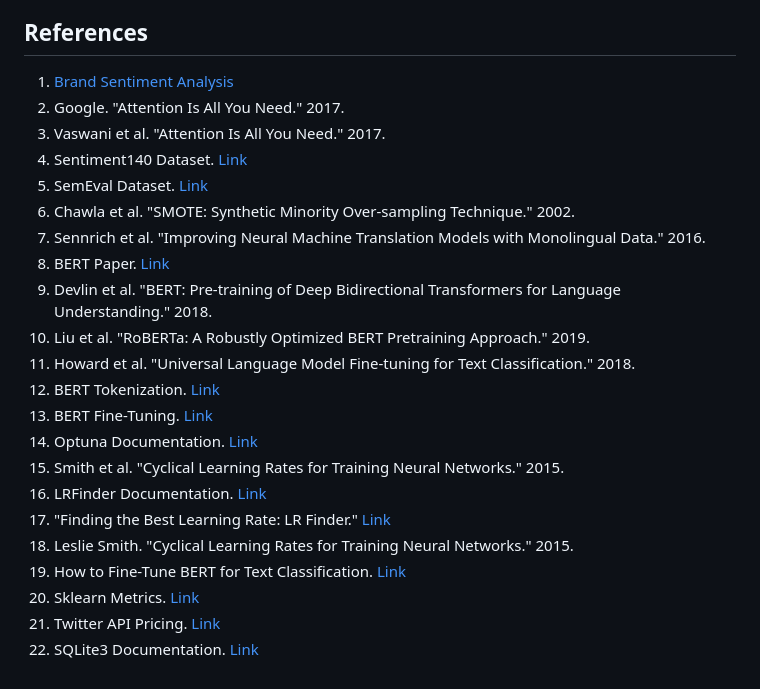
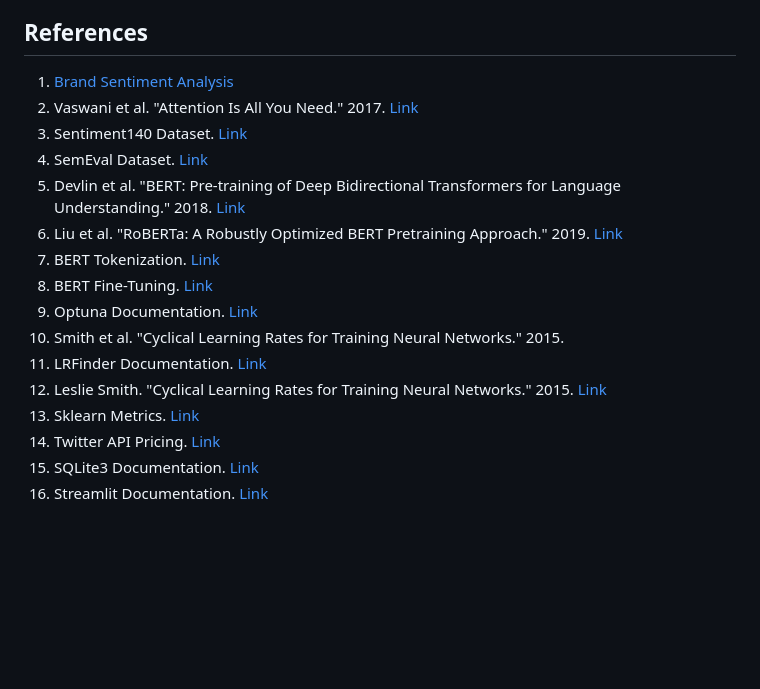
Before and after one commit to tovihehe/brand-tracking-sa, a Markdown page: README.md, the part around the change. GitHub-like rendering; blank space fills up the shorter version.

```diff
--- a/README.md
+++ b/README.md
@@ -79,25 +79,19 @@ This project demonstrated the effective use of BERT and RoBERTa for sentiment an
 
 ## References
 
-1. [Brand Sentiment Analysis](https://example.com)
-2. Google. "Attention Is All You Need." 2017.
-3. Vaswani et al. "Attention Is All You Need." 2017.
-4. Sentiment140 Dataset. [Link](http://help.sentiment140.com/for-students/)
-5. SemEval Dataset. [Link](http://www.semeval2.org/)
-6. Chawla et al. "SMOTE: Synthetic Minority Over-sampling Technique." 2002.
-7. Sennrich et al. "Improving Neural Machine Translation Models with Monolingual Data." 2016.
-8. BERT Paper. [Link](https://arxiv.org/abs/1810.04805)
-9. Devlin et al. "BERT: Pre-training of Deep Bidirectional Transformers for Language Understanding." 2018.
-10. Liu et al. "RoBERTa: A Robustly Optimized BERT Pretraining Approach." 2019.
-11. Howard et al. "Universal Language Model Fine-tuning for Text Classification." 2018.
-12. BERT Tokenization. [Link](https://huggingface.co/transformers/tokenizer_summary.html)
-13. BERT Fine-Tuning. [Link](https://github.com/google-research/bert)
-14. Optuna Documentation. [Link](https://optuna.org/)
-15. Smith et al. "Cyclical Learning Rates for Training Neural Networks." 2015.
-16. LRFinder Documentation. [Link](https://docs.fast.ai/callbacks.lrfinder.html)
-17. "Finding the Best Learning Rate: LR Finder." [Link](https://www.fast.ai/2020/04/06/lr-finder/)
-18. Leslie Smith. "Cyclical Learning Rates for Training Neural Networks." 2015.
-19. How to Fine-Tune BERT for Text Classification. [Link](https://towardsdatascience.com/how-to-fine-tune-bert-for-text-classification-2d4f82b21c46)
-20. Sklearn Metrics. [Link](https://scikit-learn.org/stable/modules/classes.html#module-sklearn.metrics)
-21. Twitter API Pricing. [Link](https://developer.twitter.com/en/pricing)
-22. SQLite3 Documentation. [Link](https://www.sqlite.org/docs.html)
+1. [Brand Sentiment Analysis](https://www.explorium.ai/blog/business-data/brand-sentiment-data/)
+2. Vaswani et al. "Attention Is All You Need." 2017. [Link](https://arxiv.org/abs/1706.03762)
+3. Sentiment140 Dataset. [Link](https://www.kaggle.com/datasets/kazanova/sentiment140)
+4. SemEval Dataset. [Link](https://www.kaggle.com/datasets/azzouza2018/semevaldatadets)
+5. Devlin et al. "BERT: Pre-training of Deep Bidirectional Transformers for Language Understanding." 2018. [Link](https://arxiv.org/abs/1810.04805)
+6. Liu et al. "RoBERTa: A Robustly Optimized BERT Pretraining Approach." 2019. [Link](https://arxiv.org/abs/1907.11692)
+7. BERT Tokenization. [Link](https://huggingface.co/transformers/tokenizer_summary.html)
+8. BERT Fine-Tuning. [Link](https://github.com/google-research/bert)
+9. Optuna Documentation. [Link](https://optuna.org/)
+10. Smith et al. "Cyclical Learning Rates for Training Neural Networks." 2015.
+11. LRFinder Documentation. [Link](https://docs.fast.ai/callbacks.lrfinder.html)
+12. Leslie Smith. "Cyclical Learning Rates for Training Neural Networks." 2015. [Link](https://arxiv.org/abs/1506.01186)
+13. Sklearn Metrics. [Link](https://scikit-learn.org/stable/modules/classes.html#module-sklearn.metrics)
+14. Twitter API Pricing. [Link](https://developer.twitter.com/en/pricing)
+15. SQLite3 Documentation. [Link](https://www.sqlite.org/docs.html)
+16. Streamlit Documentation. [Link](https://streamlit.io/)
```
